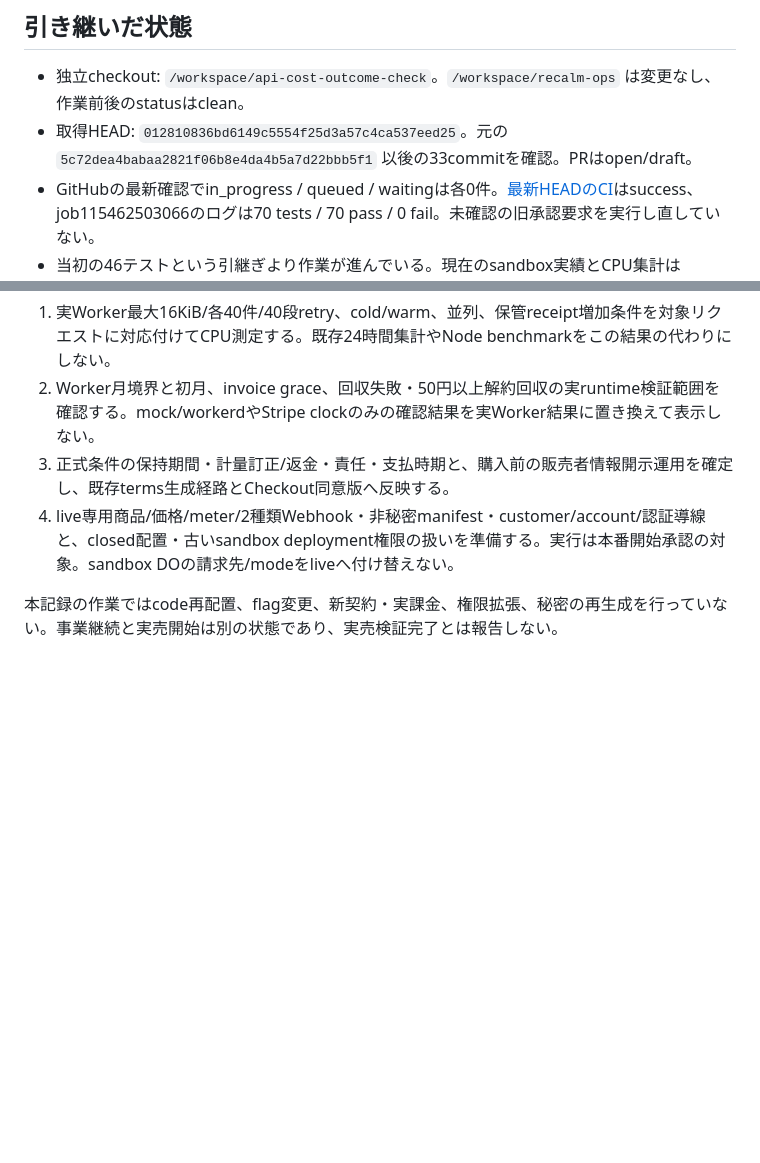
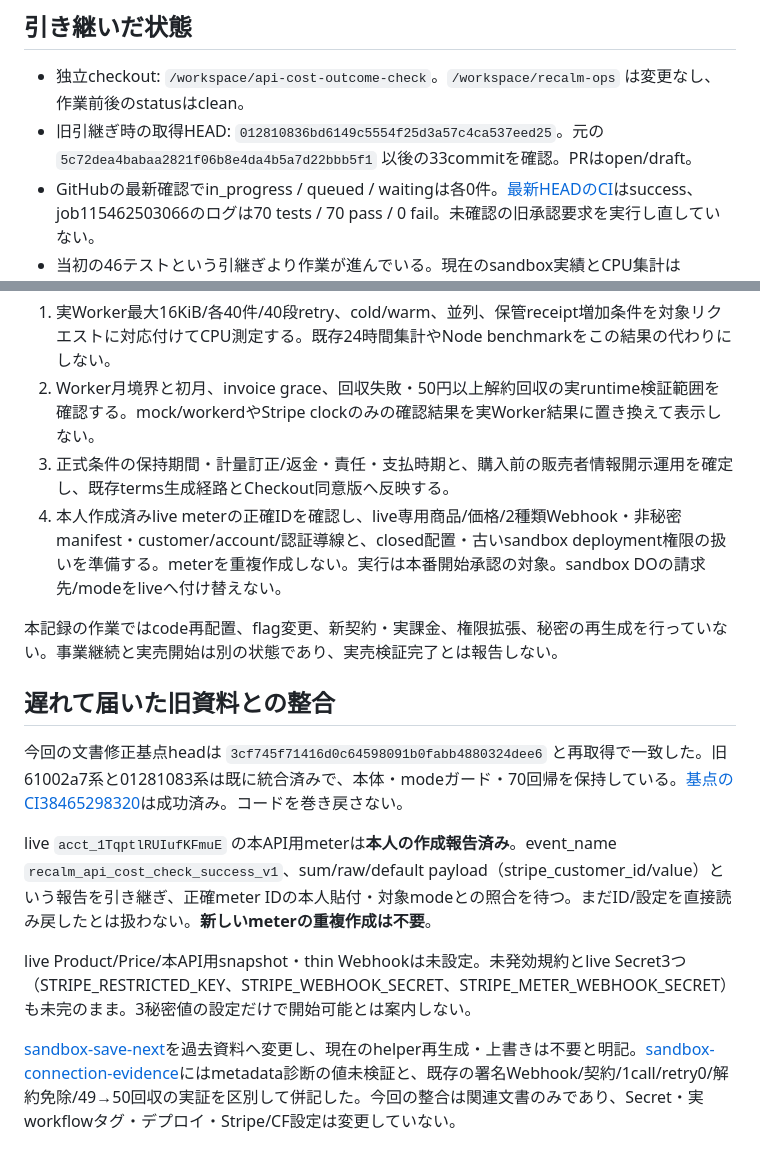
Before and after one commit to recalm-lab/api-cost-outcome-check, a Markdown page: docs/resumption-status.md, 2 parts joined by grey strips. Drawn GitHub-style; blank space fills up the shorter version.

Commit message:
Align resumption-status.md with completed sandbox evidence and existing live meter

```diff
--- a/docs/resumption-status.md
+++ b/docs/resumption-status.md
@@ -5,7 +5,7 @@
 ## 引き継いだ状態
 
 - 独立checkout: `/workspace/api-cost-outcome-check`。`/workspace/recalm-ops` は変更なし、作業前後のstatusはclean。
-- 取得HEAD: `012810836bd6149c5554f25d3a57c4ca537eed25`。元の `5c72dea4babaa2821f06b8e4da4b5a7d22bbb5f1` 以後の33commitを確認。PRはopen/draft。
+- 旧引継ぎ時の取得HEAD: `012810836bd6149c5554f25d3a57c4ca537eed25`。元の `5c72dea4babaa2821f06b8e4da4b5a7d22bbb5f1` 以後の33commitを確認。PRはopen/draft。
 - GitHubの最新確認でin_progress / queued / waitingは各0件。[最新HEADのCI](https://github.com/recalm-lab/api-cost-outcome-check/actions/runs/38445450302)はsuccess、job115462503066のログは70 tests / 70 pass / 0 fail。未確認の旧承認要求を実行し直していない。
 - 当初の46テストという引継ぎより作業が進んでいる。現在のsandbox実績とCPU集計は[production.md](production.md#2026-10-13-確認済みsandbox実績と本番切替の設計案)を正とする。古い文書の「未保存」「未配置」「未接続」は当時の記録であり、再入力・再配置の指示として使わない。
 
@@ -31,6 +31,17 @@
 1. 実Worker最大16KiB/各40件/40段retry、cold/warm、並列、保管receipt増加条件を対象リクエストに対応付けてCPU測定する。既存24時間集計やNode benchmarkをこの結果の代わりにしない。
 2. Worker月境界と初月、invoice grace、回収失敗・50円以上解約回収の実runtime検証範囲を確認する。mock/workerdやStripe clockのみの確認結果を実Worker結果に置き換えて表示しない。
 3. 正式条件の保持期間・計量訂正/返金・責任・支払時期と、購入前の販売者情報開示運用を確定し、既存terms生成経路とCheckout同意版へ反映する。
-4. live専用商品/価格/meter/2種類Webhook・非秘密manifest・customer/account/認証導線と、closed配置・古いsandbox deployment権限の扱いを準備する。実行は本番開始承認の対象。sandbox DOの請求先/modeをliveへ付け替えない。
+4. 本人作成済みlive meterの正確IDを確認し、live専用商品/価格/2種類Webhook・非秘密manifest・customer/account/認証導線と、closed配置・古いsandbox deployment権限の扱いを準備する。meterを重複作成しない。実行は本番開始承認の対象。sandbox DOの請求先/modeをliveへ付け替えない。
 
 本記録の作業ではcode再配置、flag変更、新契約・実課金、権限拡張、秘密の再生成を行っていない。事業継続と実売開始は別の状態であり、実売検証完了とは報告しない。
+
+
+## 遅れて届いた旧資料との整合
+
+今回の文書修正基点headは `3cf745f71416d0c64598091b0fabb4880324dee6` と再取得で一致した。旧61002a7系と01281083系は既に統合済みで、本体・modeガード・70回帰を保持している。[基点のCI38465298320](https://github.com/recalm-lab/api-cost-outcome-check/actions/runs/38465298320)は成功済み。コードを巻き戻さない。
+
+live `acct_1TqptlRUIufKFmuE` の本API用meterは**本人の作成報告済み**。event_name `recalm_api_cost_check_success_v1`、sum/raw/default payload（stripe_customer_id/value）という報告を引き継ぎ、正確meter IDの本人貼付・対象modeとの照合を待つ。まだID/設定を直接読み戻したとは扱わない。**新しいmeterの重複作成は不要**。
+
+live Product/Price/本API用snapshot・thin Webhookは未設定。未発効規約とlive Secret3つ（STRIPE_RESTRICTED_KEY、STRIPE_WEBHOOK_SECRET、STRIPE_METER_WEBHOOK_SECRET）も未完のまま。3秘密値の設定だけで開始可能とは案内しない。
+
+[sandbox-save-next](sandbox-save-next.md)を過去資料へ変更し、現在のhelper再生成・上書きは不要と明記。[sandbox-connection-evidence](sandbox-connection-evidence.md)にはmetadata診断の値未検証と、既存の署名Webhook/契約/1call/retry0/解約免除/49→50回収の実証を区別して併記した。今回の整合は関連文書のみであり、Secret・実workflowタグ・デプロイ・Stripe/CF設定は変更していない。
```
